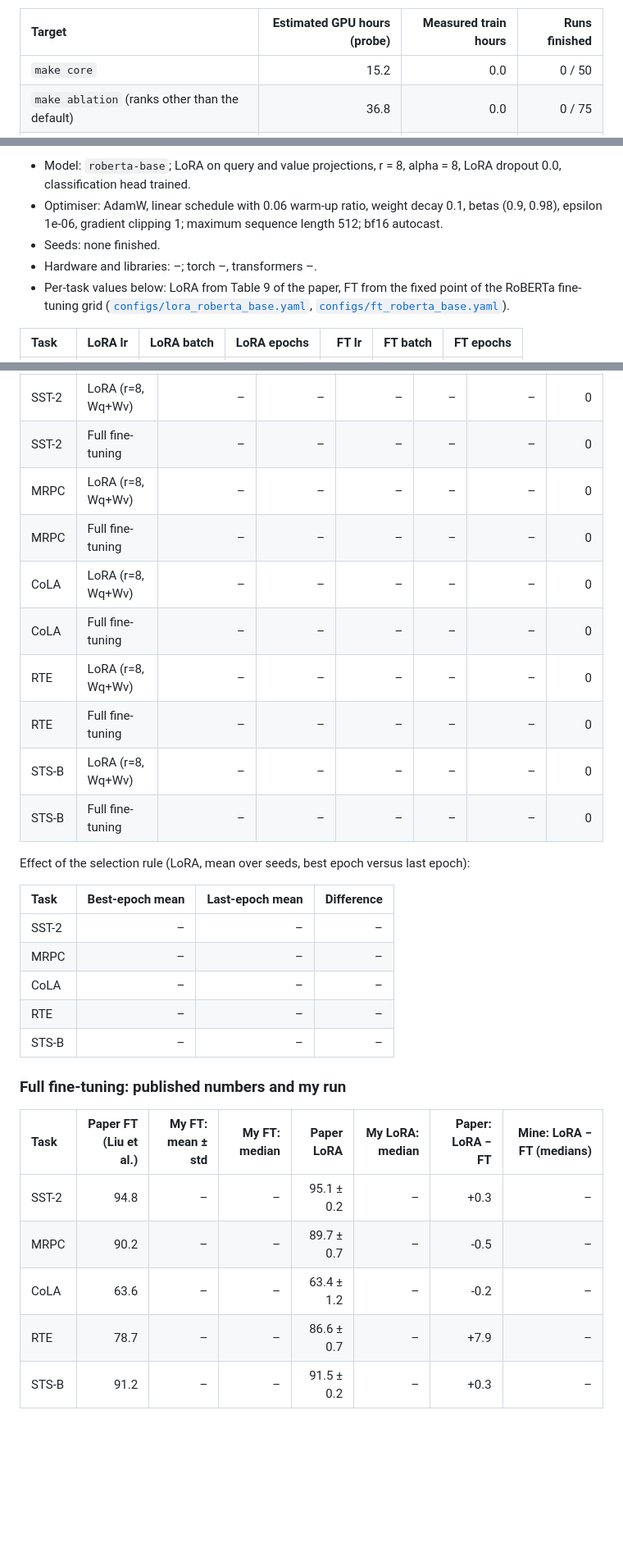
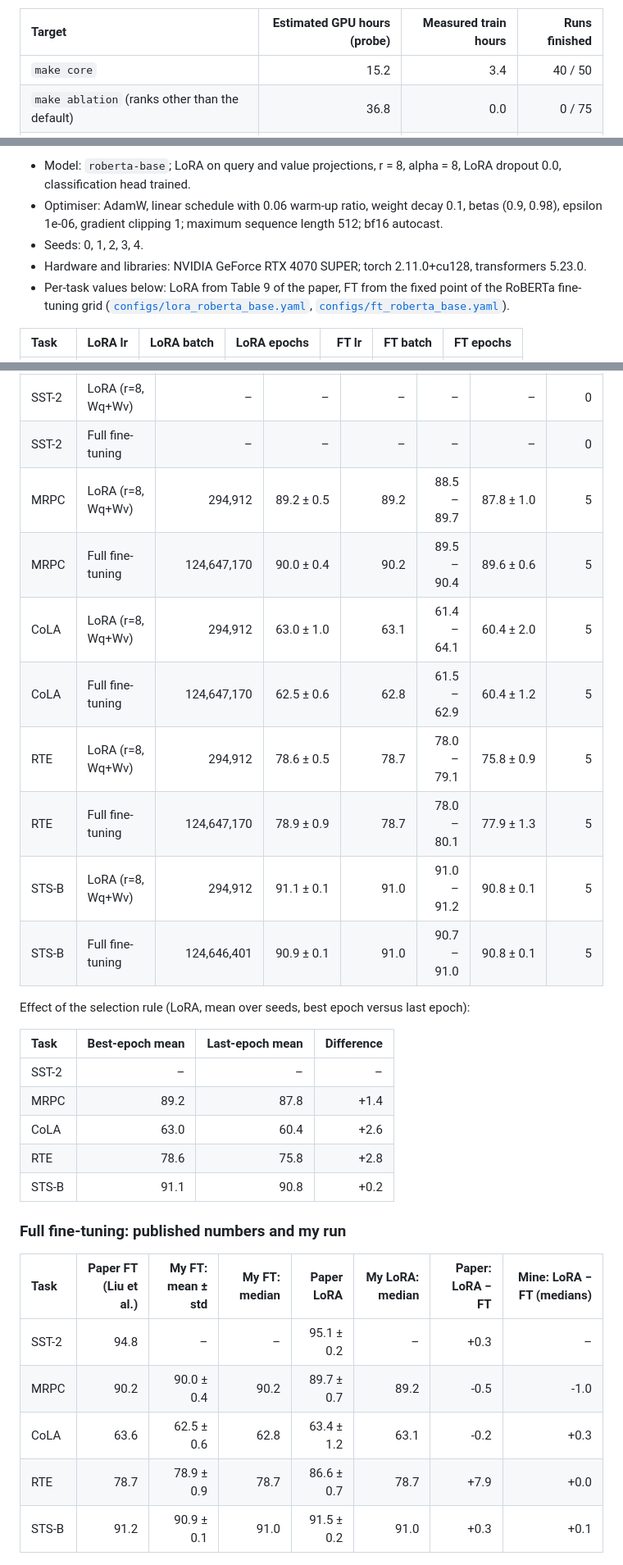
Before and after one commit to bartuonder/LoRA-Low-Rank-Adaptation-of-Large-Language-Models, a Markdown page: README.md, 3 parts joined by grey strips. Shown at 82% size. Drawn GitHub-style; blank space fills up the shorter version.

Commit message:
Regenerate figures and README blocks after small-task core runs

```diff
--- a/README.md
+++ b/README.md
@@ -45,7 +46,7 @@ Expected runtime on an RTX 4070 SUPER (estimate from the timing probe, next to t
 <!-- BEGIN:runtime -->
 | Target | Estimated GPU hours (probe) | Measured train hours | Runs finished |
 | :--- | ---: | ---: | ---: |
-| `make core` | 15.2 | 0.0 | 0 / 50 |
+| `make core` | 15.2 | 3.4 | 40 / 50 |
 | `make ablation` (ranks other than the default) | 36.8 | 0.0 | 0 / 75 |
 | `make proj_ablation` (variants other than the default) | 4.7 | 0.0 | 0 / 45 |
 <!-- END:runtime -->
@@ -84,8 +85,8 @@ Verification (`make test`):
 <!-- BEGIN:setup -->
 - Model: `roberta-base`; LoRA on query and value projections, r = 8, alpha = 8, LoRA dropout 0.0, classification head trained.
 - Optimiser: AdamW, linear schedule with 0.06 warm-up ratio, weight decay 0.1, betas (0.9, 0.98), epsilon 1e-06, gradient clipping 1; maximum sequence length 512; bf16 autocast.
-- Seeds: none finished.
-- Hardware and libraries: –; torch –, transformers –.
+- Seeds: 0, 1, 2, 3, 4.
+- Hardware and libraries: NVIDIA GeForce RTX 4070 SUPER; torch 2.11.0+cu128, transformers 5.23.0.
 - Per-task values below: LoRA from Table 9 of the paper, FT from the fixed point of the RoBERTa fine-tuning grid ([`configs/lora_roberta_base.yaml`](configs/lora_roberta_base.yaml), [`configs/ft_roberta_base.yaml`](configs/ft_roberta_base.yaml)).
 
 | Task | LoRA lr | LoRA batch | LoRA epochs | FT lr | FT batch | FT epochs |
@@ -108,14 +109,14 @@ The full fine-tuning baseline uses one fixed point of the grid in the RoBERTa pa
 | :--- | :--- | ---: | ---: | ---: | ---: | ---: | ---: |
 | SST-2 | LoRA (r=8, Wq+Wv) | – | – | – | – | – | 0 |
 | SST-2 | Full fine-tuning | – | – | – | – | – | 0 |
-| MRPC | LoRA (r=8, Wq+Wv) | – | – | – | – | – | 0 |
-| MRPC | Full fine-tuning | – | – | – | – | – | 0 |
-| CoLA | LoRA (r=8, Wq+Wv) | – | – | – | – | – | 0 |
-| CoLA | Full fine-tuning | – | – | – | – | – | 0 |
-| RTE | LoRA (r=8, Wq+Wv) | – | – | – | – | – | 0 |
-| RTE | Full fine-tuning | – | – | – | – | – | 0 |
-| STS-B | LoRA (r=8, Wq+Wv) | – | – | – | – | – | 0 |
-| STS-B | Full fine-tuning | – | – | – | – | – | 0 |
+| MRPC | LoRA (r=8, Wq+Wv) | 294,912 | 89.2 ± 0.5 | 89.2 | 88.5 – 89.7 | 87.8 ± 1.0 | 5 |
+| MRPC | Full fine-tuning | 124,647,170 | 90.0 ± 0.4 | 90.2 | 89.5 – 90.4 | 89.6 ± 0.6 | 5 |
+| CoLA | LoRA (r=8, Wq+Wv) | 294,912 | 63.0 ± 1.0 | 63.1 | 61.4 – 64.1 | 60.4 ± 2.0 | 5 |
+| CoLA | Full fine-tuning | 124,647,170 | 62.5 ± 0.6 | 62.8 | 61.5 – 62.9 | 60.4 ± 1.2 | 5 |
+| RTE | LoRA (r=8, Wq+Wv) | 294,912 | 78.6 ± 0.5 | 78.7 | 78.0 – 79.1 | 75.8 ± 0.9 | 5 |
+| RTE | Full fine-tuning | 124,647,170 | 78.9 ± 0.9 | 78.7 | 78.0 – 80.1 | 77.9 ± 1.3 | 5 |
+| STS-B | LoRA (r=8, Wq+Wv) | 294,912 | 91.1 ± 0.1 | 91.0 | 91.0 – 91.2 | 90.8 ± 0.1 | 5 |
+| STS-B | Full fine-tuning | 124,646,401 | 90.9 ± 0.1 | 91.0 | 90.7 – 91.0 | 90.8 ± 0.1 | 5 |
 <!-- END:core -->
 
 Effect of the selection rule (LoRA, mean over seeds, best epoch versus last epoch):
@@ -124,10 +125,10 @@ Effect of the selection rule (LoRA, mean over seeds, best epoch versus last epoc
 | Task | Best-epoch mean | Last-epoch mean | Difference |
 | :--- | ---: | ---: | ---: |
 | SST-2 | – | – | – |
-| MRPC | – | – | – |
-| CoLA | – | – | – |
-| RTE | – | – | – |
-| STS-B | – | – | – |
+| MRPC | 89.2 | 87.8 | +1.4 |
+| CoLA | 63.0 | 60.4 | +2.6 |
+| RTE | 78.6 | 75.8 | +2.8 |
+| STS-B | 91.1 | 90.8 | +0.2 |
 <!-- END:selection -->
 
 ### Full fine-tuning: published numbers and my run
@@ -136,10 +137,10 @@ Effect of the selection rule (LoRA, mean over seeds, best epoch versus last epoc
 | Task | Paper FT (Liu et al.) | My FT: mean ± std | My FT: median | Paper LoRA | My LoRA: median | Paper: LoRA − FT | Mine: LoRA − FT (medians) |
 | :--- | ---: | ---: | ---: | ---: | ---: | ---: | ---: |
 | SST-2 | 94.8 | – | – | 95.1 ± 0.2 | – | +0.3 | – |
-| MRPC | 90.2 | – | – | 89.7 ± 0.7 | – | -0.5 | – |
-| CoLA | 63.6 | – | – | 63.4 ± 1.2 | – | -0.2 | – |
-| RTE | 78.7 | – | – | 86.6 ± 0.7 | – | +7.9 | – |
-| STS-B | 91.2 | – | – | 91.5 ± 0.2 | – | +0.3 | – |
+| MRPC | 90.2 | 90.0 ± 0.4 | 90.2 | 89.7 ± 0.7 | 89.2 | -0.5 | -1.0 |
+| CoLA | 63.6 | 62.5 ± 0.6 | 62.8 | 63.4 ± 1.2 | 63.1 | -0.2 | +0.3 |
+| RTE | 78.7 | 78.9 ± 0.9 | 78.7 | 86.6 ± 0.7 | 78.7 | +7.9 | +0.0 |
+| STS-B | 91.2 | 90.9 ± 0.1 | 91.0 | 91.5 ± 0.2 | 91.0 | +0.3 | +0.1 |
 <!-- END:ft_comparison -->
 
 ![Dev score per epoch](figures/learning_curves.png)
```
Also changed, not shown: other parts of README.md (+24 -23 lines), figures/learning_curves.png (added), figures/projection_ablation.png (added), figures/rank_ablation.png (added), figures/seed_variance.png (added).
